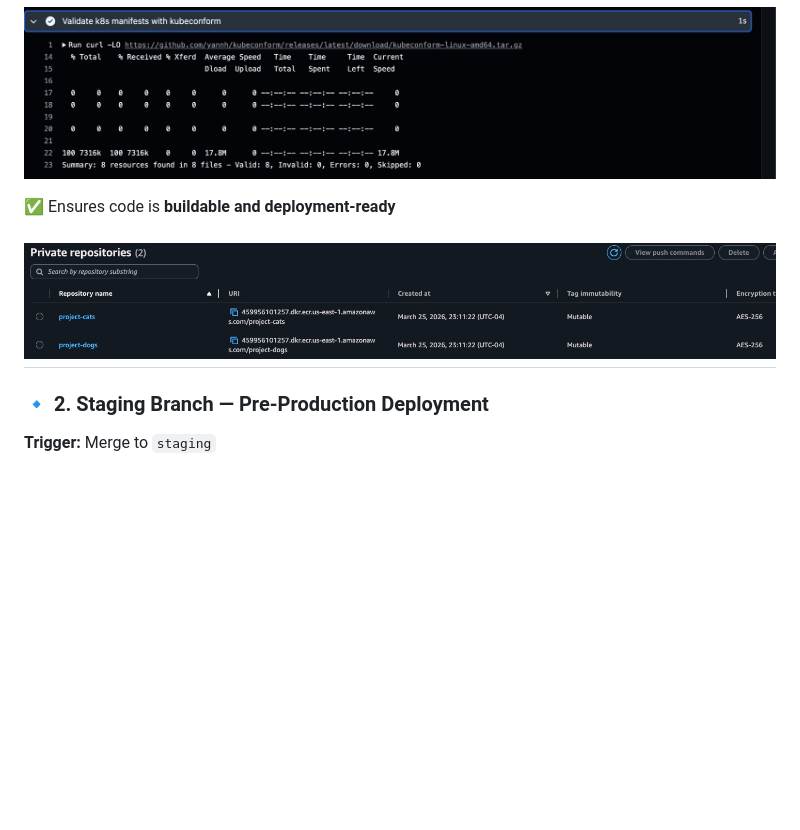
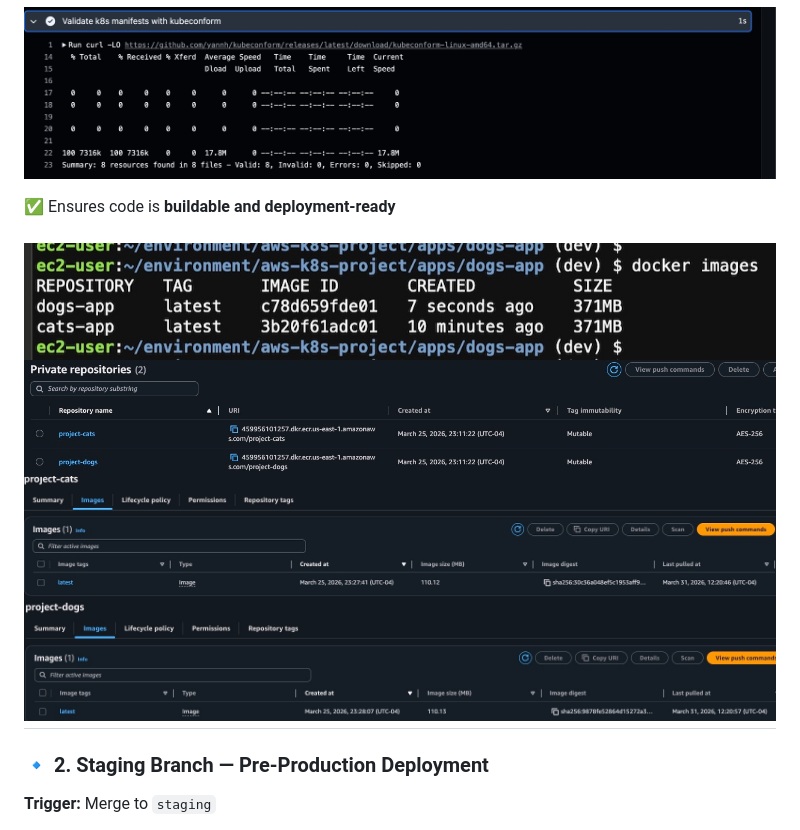
Before and after one commit to vbassi2/aws-k8s-project, a Markdown page: README.md, the part around the change. GitHub-like rendering; pictures changed too: CatsimageECR.png (added), Docker_images.png (added), DogsImageECR.png (added); blank space fills up the shorter version.

Commit message:
Added screenshots for cats & dogs image build & ECR push

```diff
--- a/README.md
+++ b/README.md
@@ -57,7 +57,10 @@ The pipeline automates the full lifecycle from **code commit → container build
 
 ✅ Ensures code is **buildable and deployment-ready**
 
+![Docker images build](Docker_images.png)
 ![ECR Repo](ECRRepo.png)
+![Pushed cat image to ECR](CatsimageECR.png)
+![Pushed dog image to ECR](DogsImageECR.png)
 ---
 
 ### 🔹 2. Staging Branch — Pre-Production Deployment
```
